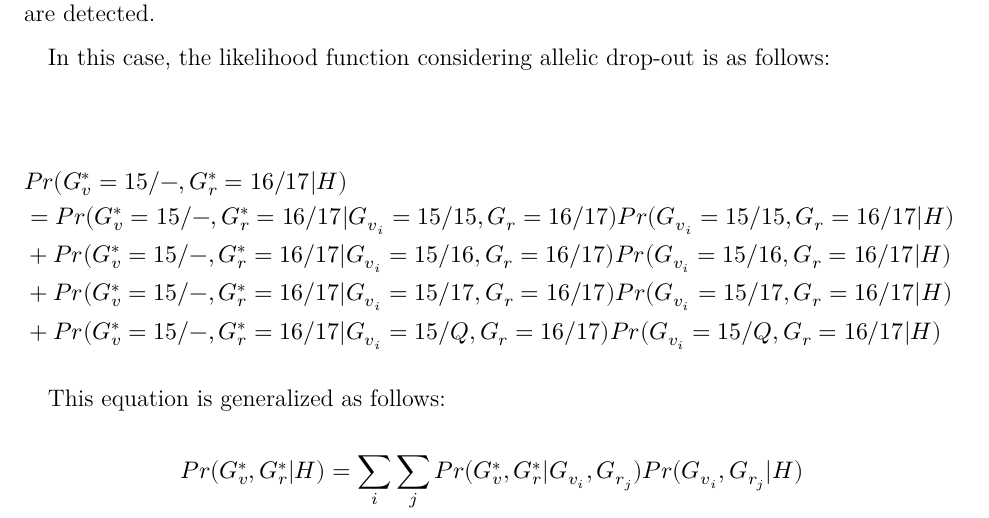
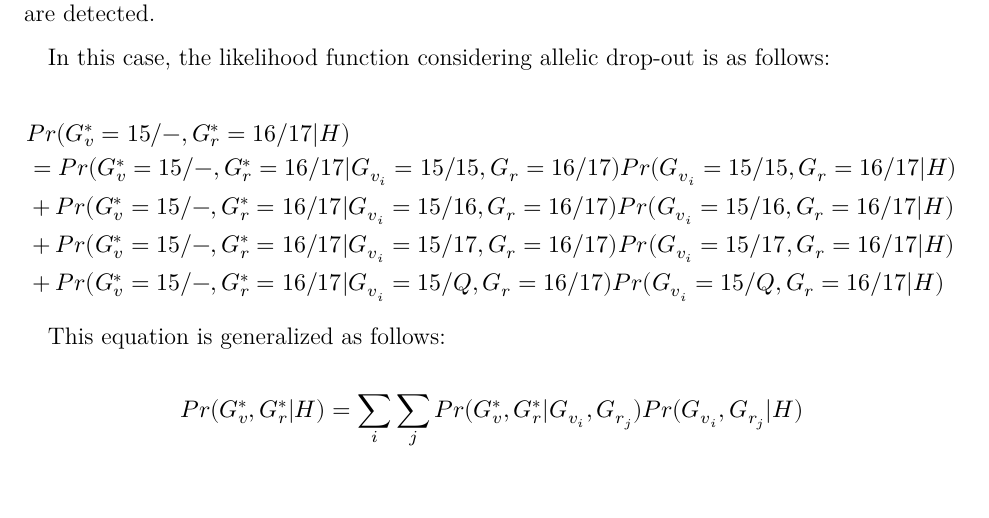
Before and after one commit to manabe0322/RelSearch, an R Markdown document (development/manual/relsearch_manual.Rmd): part of page 19 of 22, cut so that both start at the same text. The pictures show the output file development/manual/relsearch_manual.pdf that the author committed with the source.

Commit message:
Manual - update equation

```diff
--- a/development/manual/relsearch_manual.Rmd
+++ b/development/manual/relsearch_manual.Rmd
@@ -519,7 +519,7 @@ In this case, the likelihood function considering allelic drop-out is as follows
 
 $$
 \begin{aligned}
-\\ &Pr(G_{v}^* = 15/-, G_{r}^* = 16/17|H)
+&Pr(G_{v}^* = 15/-, G_{r}^* = 16/17|H)
 \\ &= Pr(G_{v}^* = 15/-, G_{r}^* = 16/17|G_{v_i} = 15/15, G_{r} = 16/17)Pr(G_{v_i} = 15/15, G_{r} = 16/17|H)
 \\ &+ Pr(G_{v}^* = 15/-, G_{r}^* = 16/17|G_{v_i} = 15/16, G_{r} = 16/17)Pr(G_{v_i} = 15/16, G_{r} = 16/17|H)
 \\ &+ Pr(G_{v}^* = 15/-, G_{r}^* = 16/17|G_{v_i} = 15/17, G_{r} = 16/17)Pr(G_{v_i} = 15/17, G_{r} = 16/17|H)
```
Also changed, not shown: development/manual/relsearch_manual.pdf.
